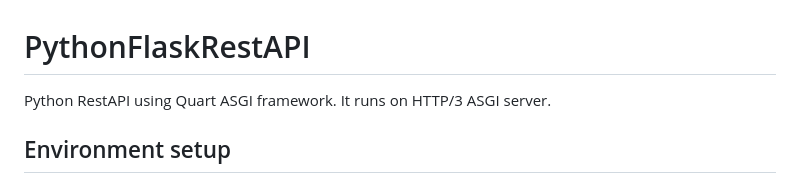
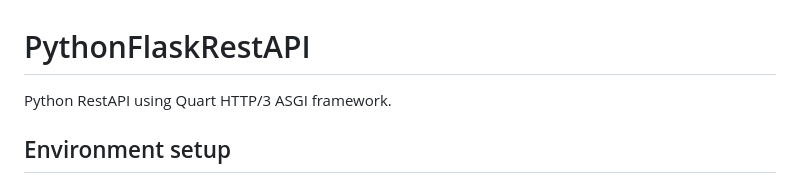
Before and after one commit to khteh/PythonRestAPI, a Markdown page: README.md, the part around the change. Drawn GitHub-style.

```diff
--- a/README.md
+++ b/README.md
@@ -1,6 +1,6 @@
 # PythonFlaskRestAPI
 
-Python RestAPI using Quart ASGI framework. It runs on HTTP/3 ASGI server.
+Python RestAPI using Quart HTTP/3 ASGI framework.
 
 ## Environment setup
 
```
